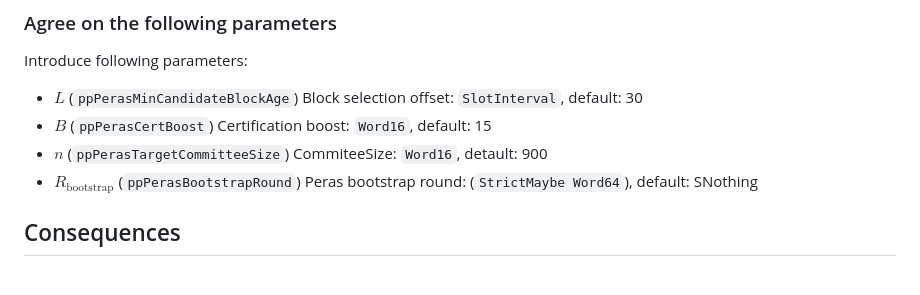
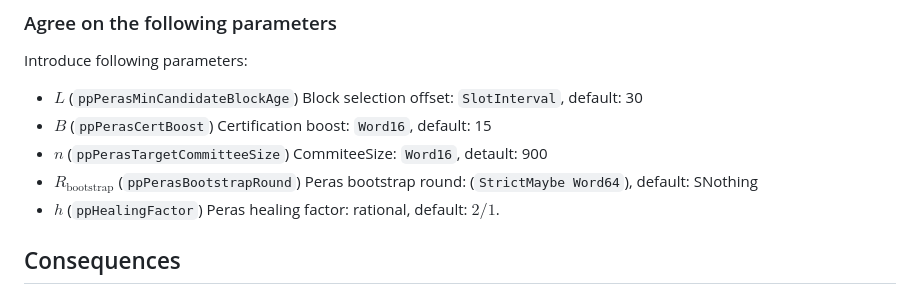
Before and after one commit to tweag/cardano-peras, a Markdown page: doc/adr/0003-protocol-parameters.md, the part around the change. GitHub-like rendering.

Commit message:
Address comments on the protocol parameters ADR

```diff
--- a/doc/adr/0003-protocol-parameters.md
+++ b/doc/adr/0003-protocol-parameters.md
@@ -181,6 +181,7 @@ Introduce following parameters:
 - $B$ (`ppPerasCertBoost`) Certification boost: `Word16`, default: 15
 - $n$ (`ppPerasTargetCommitteeSize`) CommiteeSize: `Word16`, detault: 900
 - $R_{\text{bootstrap}}$ (`ppPerasBootstrapRound`) Peras bootstrap round: (`StrictMaybe Word64`), default: SNothing
+- $h$ (`ppHealingFactor`) Peras healing factor: rational, default: $2/1$.
 
 ## Consequences
 
```
